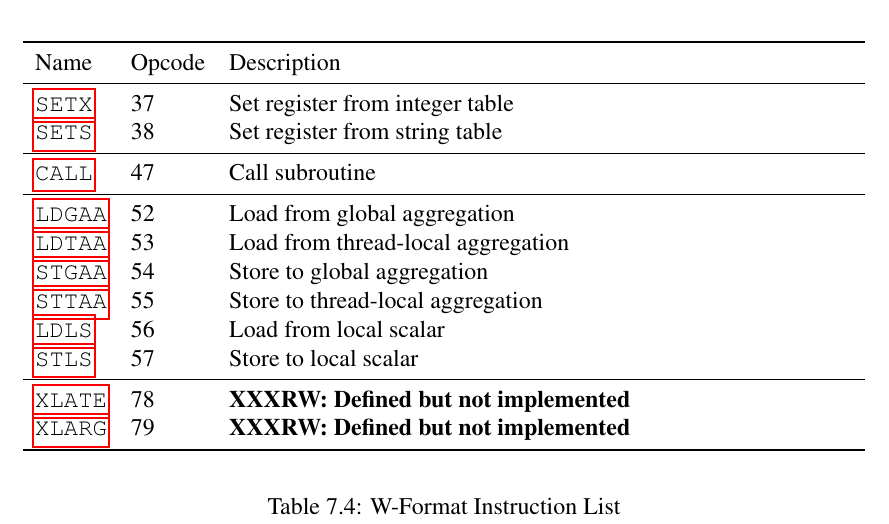
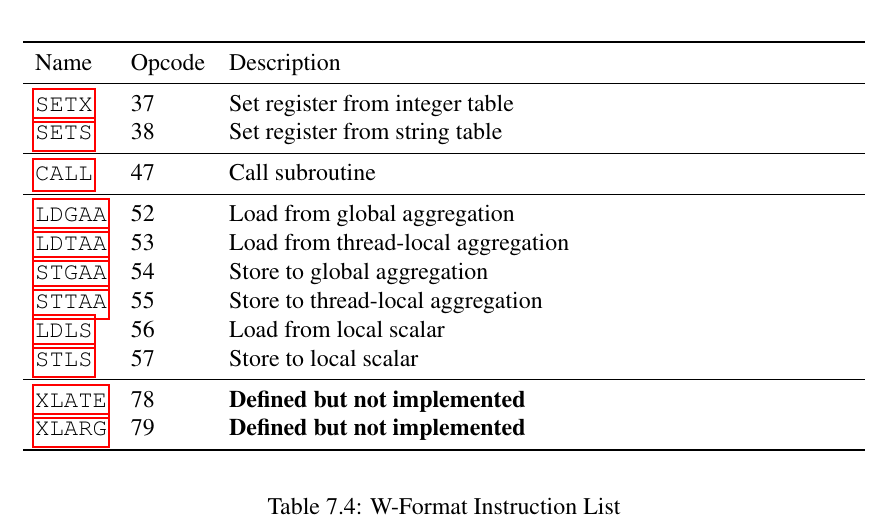
Before and after one commit to opendtrace/documentation, a LaTeX thesis (specification/opendtrace-specification.tex, which reads specification/chap-opendtrace-instruction-reference.tex): part of page 48 of 227, cut so that both start at the same text. Compiled offline with pdfLaTeX.

Commit message:
Remove XXX from table

```diff
--- a/specification/chap-opendtrace-instruction-reference.tex
+++ b/specification/chap-opendtrace-instruction-reference.tex
@@ -140,8 +140,8 @@ Chapter~\ref{chap:opendtrace-intermediate-format}.
   \hyperref[insn:ldls]{\instruction{LDLS}} & 56 & Load from local scalar \\
   \hyperref[insn:stls]{\instruction{STLS}} & 57 & Store to local scalar \\
 \midrule
-  \hyperref[insn:xlate]{\instruction{XLATE}} & 78 & \textbf{XXXRW: Defined but not implemented} \\
-  \hyperref[insn:xlarg]{\instruction{XLARG}} & 79 & \textbf{XXXRW: Defined but not implemented} \\
+  \hyperref[insn:xlate]{\instruction{XLATE}} & 78 & \textbf{Defined but not implemented} \\
+  \hyperref[insn:xlarg]{\instruction{XLARG}} & 79 & \textbf{Defined but not implemented} \\
 \bottomrule
 \end{tabular}
 \end{center}
```
